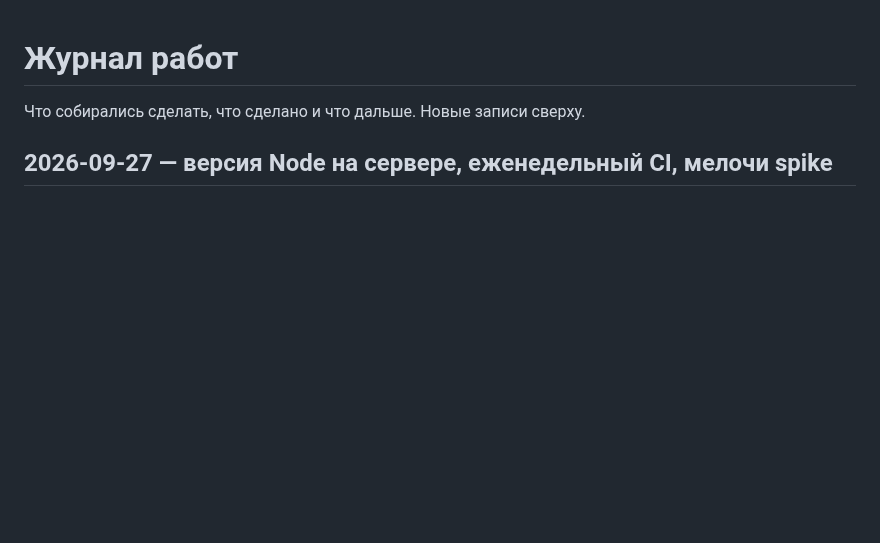
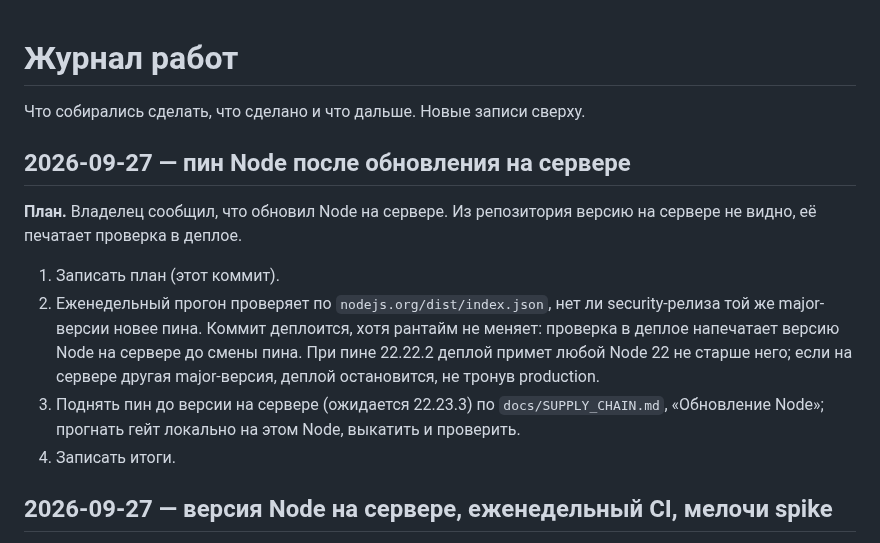
Before and after one commit to code-agent-43824/pdf-signing-demo, a Markdown page: docs/WORKLOG.md, the part around the change. Drawn GitHub-style; blank space fills up the shorter version.

Commit message:
docs: plan the Node pin bump after the server upgrade [skip deploy]
The owner reports that Node on the server has been upgraded. The server
version is not visible from the repository; the deploy gate prints it.
Record the order before touching code: first the weekly check for Node
security releases newer than the pin, deployed on purpose so the gate
shows the server Node while the pin is still 22.22.2, then the pin bump
to the installed version, then the records.

Co-Authored-By: Claude Opus 5.5 <noreply@anthropic.com>
Claude-Session: https://claude.ai/code/session_015PWAzKHsiagTrTUzyr2yrp

```diff
--- a/docs/WORKLOG.md
+++ b/docs/WORKLOG.md
@@ -1,6 +1,23 @@
 # Журнал работ
 
 Что собирались сделать, что сделано и что дальше. Новые записи сверху.
+
+## 2026-09-27 — пин Node после обновления на сервере
+
+**План.** Владелец сообщил, что обновил Node на сервере. Из репозитория
+версию на сервере не видно, её печатает проверка в деплое.
+
+1. Записать план (этот коммит).
+2. Еженедельный прогон проверяет по `nodejs.org/dist/index.json`, нет ли
+   security-релиза той же major-версии новее пина. Коммит деплоится, хотя
+   рантайм не меняет: проверка в деплое напечатает версию Node на сервере до
+   смены пина. При пине 22.22.2 деплой примет любой Node 22 не старше него;
+   если на сервере другая major-версия, деплой остановится, не тронув
+   production.
+3. Поднять пин до версии на сервере (ожидается 22.23.3) по
+   `docs/SUPPLY_CHAIN.md`, «Обновление Node»; прогнать гейт локально на этом
+   Node, выкатить и проверить.
+4. Записать итоги.
 
 ## 2026-09-27 — версия Node на сервере, еженедельный CI, мелочи spike
 
```
Also changed, not shown: docs/PLAN.md (+5 -4 lines).
